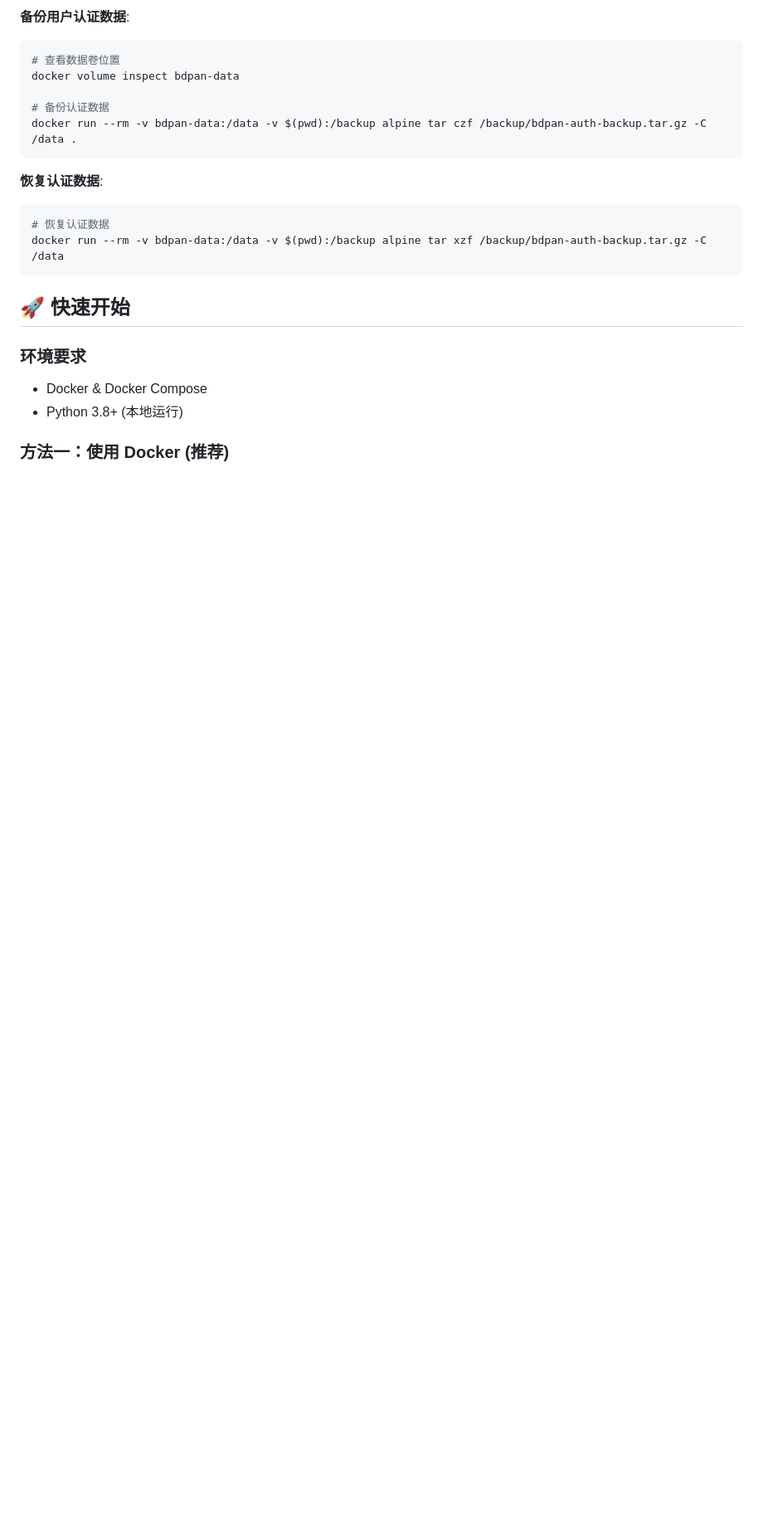
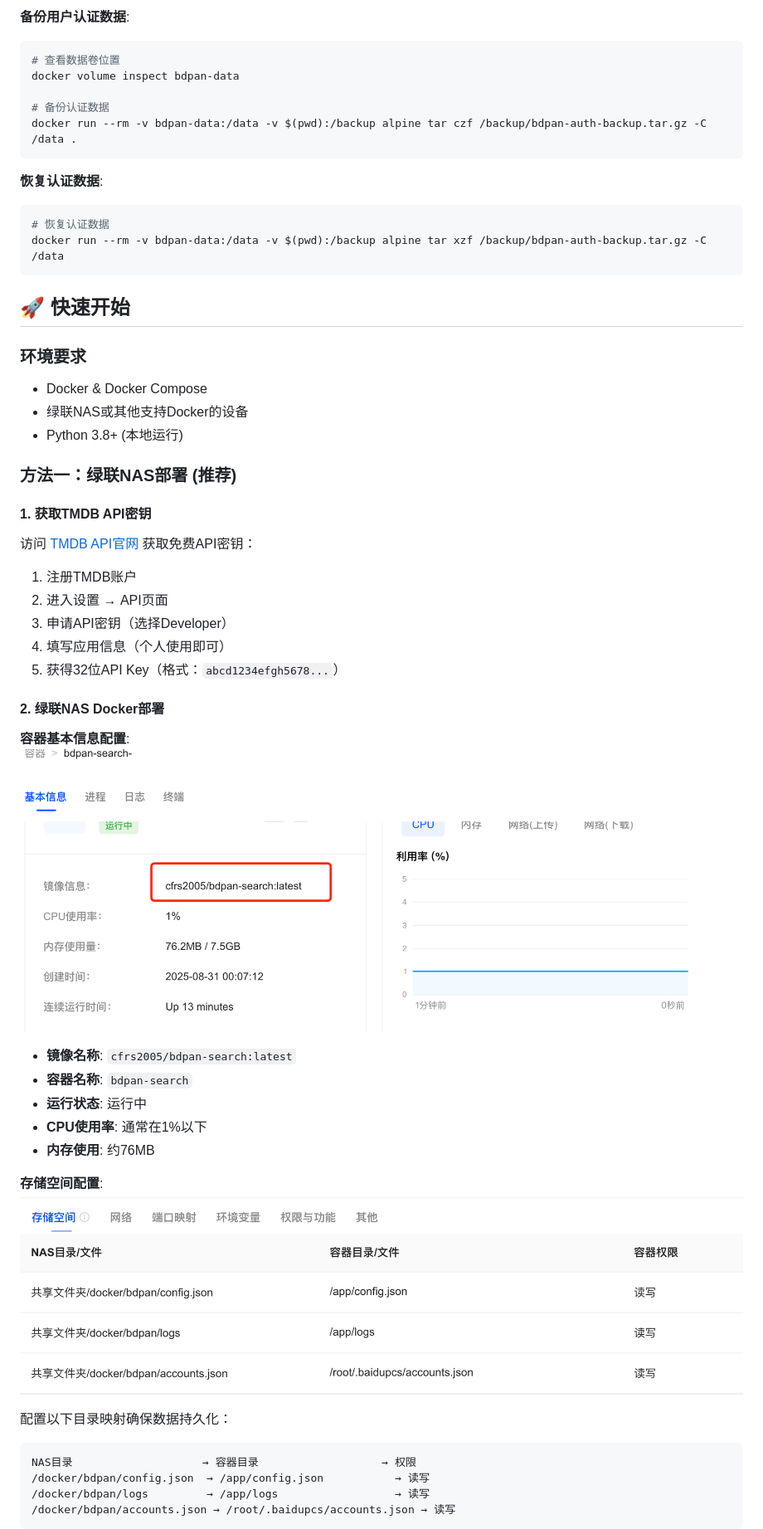
Before and after one commit to cfrs2005/bdpan, a Markdown page: README.md, the part around one of its changes. Shown at 83% size. Drawn GitHub-style; pictures changed too: docs/lvlian_1.png (added), docs/lvlian_2.png (added); blank space fills up the shorter version.

````diff
--- a/README.md
+++ b/README.md
@@ -63,6 +113,40 @@ docker run --rm -v bdpan-data:/data -v $(pwd):/backup alpine tar xzf /backup/bdp
 ### 环境要求
 
 - Docker & Docker Compose
+- 绿联NAS或其他支持Docker的设备
 - Python 3.8+ (本地运行)
 
-### 方法一：使用 Docker (推荐)
+### 方法一：绿联NAS部署 (推荐)
+
+#### 1. 获取TMDB API密钥
+
+访问 [TMDB API官网](https://www.themoviedb.org/settings/api) 获取免费API密钥：
+
+1. 注册TMDB账户
+2. 进入设置 → API页面
+3. 申请API密钥（选择Developer）
+4. 填写应用信息（个人使用即可）
+5. 获得32位API Key（格式：`abcd1234efgh5678...`）
+
+#### 2. 绿联NAS Docker部署
+
+**容器基本信息配置**:
+![绿联容器配置](docs/lvlian_1.png)
+
+- **镜像名称**: `cfrs2005/bdpan-search:latest`
+- **容器名称**: `bdpan-search`
+- **运行状态**: 运行中
+- **CPU使用率**: 通常在1%以下
+- **内存使用**: 约76MB
+
+**存储空间配置**:
+![绿联存储配置](docs/lvlian_2.png)
+
+配置以下目录映射确保数据持久化：
+```
+NAS目录                    → 容器目录                   → 权限
+/docker/bdpan/config.json  → /app/config.json           → 读写
+/docker/bdpan/logs         → /app/logs                  → 读写
+/docker/bdpan/accounts.json → /root/.baidupcs/accounts.json → 读写
+```
+
````
Also changed, not shown: other parts of README.md (+108 -25 lines), docs/lvlian_3.png (added), docs/lvlian_4.png (added), 1 other file.
